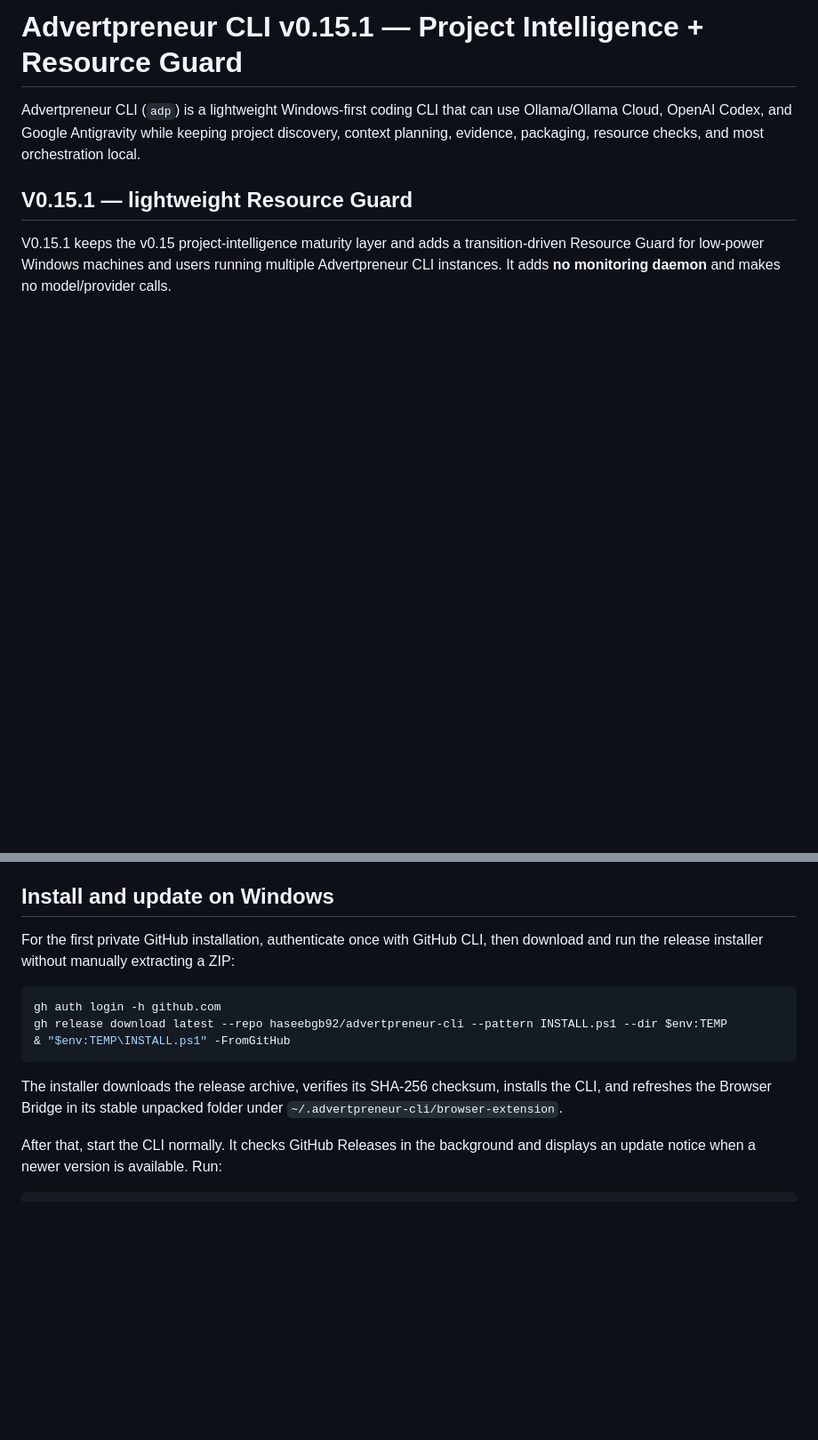
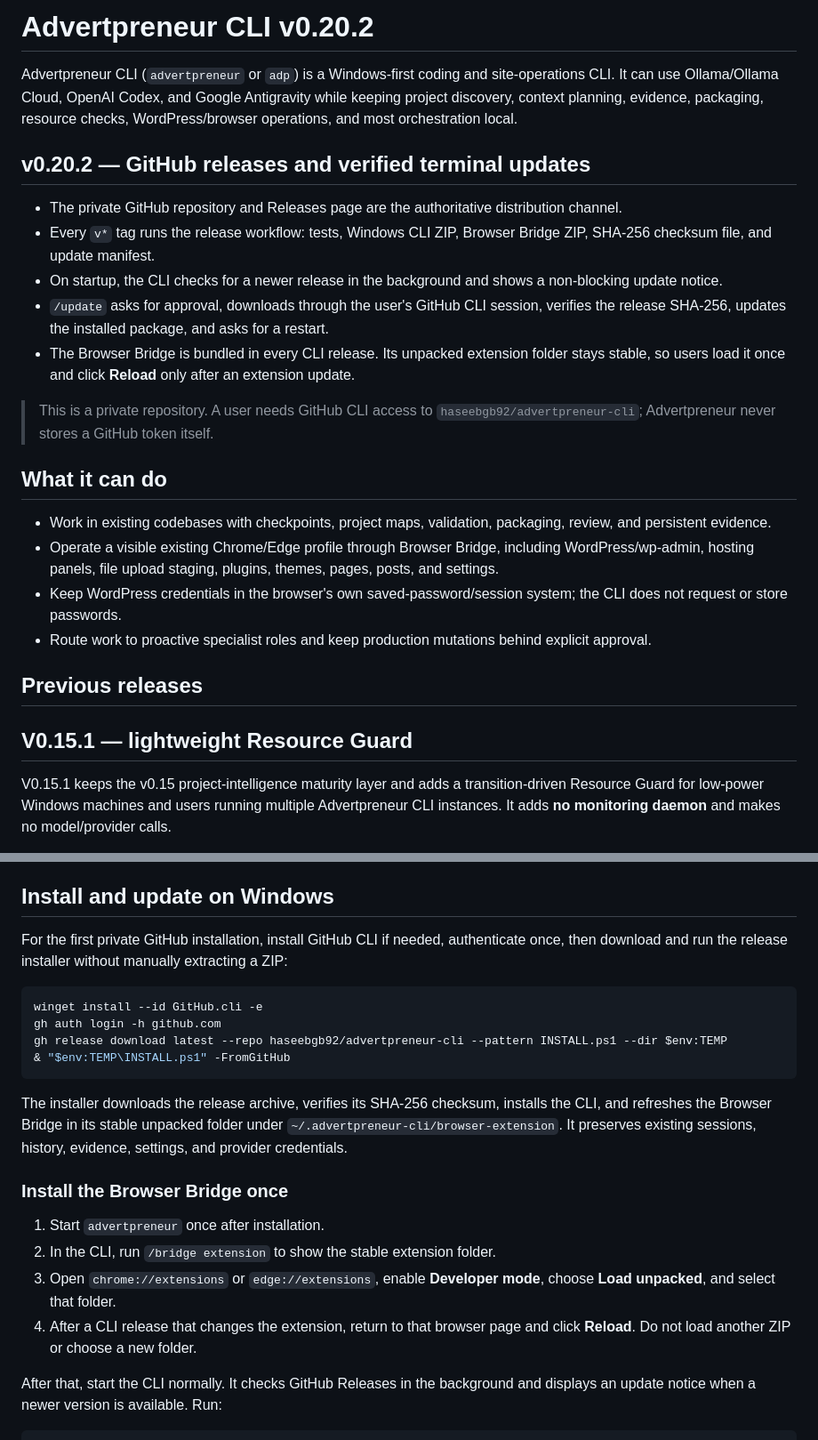
Before and after one commit to haseebgb92/advertpreneur-cli, a Markdown page: README.md, 2 parts joined by grey strips. Shown at 89% size. Drawn GitHub-style; blank space fills up the shorter version.

Commit message:
docs: refresh GitHub installation guide

````diff
--- a/README.md
+++ b/README.md
@@ -1,6 +1,25 @@
-# Advertpreneur CLI v0.15.1 — Project Intelligence + Resource Guard
+# Advertpreneur CLI v0.20.2
 
-Advertpreneur CLI (`adp`) is a lightweight Windows-first coding CLI that can use Ollama/Ollama Cloud, OpenAI Codex, and Google Antigravity while keeping project discovery, context planning, evidence, packaging, resource checks, and most orchestration local.
+Advertpreneur CLI (`advertpreneur` or `adp`) is a Windows-first coding and site-operations CLI. It can use Ollama/Ollama Cloud, OpenAI Codex, and Google Antigravity while keeping project discovery, context planning, evidence, packaging, resource checks, WordPress/browser operations, and most orchestration local.
+
+## v0.20.2 — GitHub releases and verified terminal updates
+
+- The private GitHub repository and Releases page are the authoritative distribution channel.
+- Every `v*` tag runs the release workflow: tests, Windows CLI ZIP, Browser Bridge ZIP, SHA-256 checksum file, and update manifest.
+- On startup, the CLI checks for a newer release in the background and shows a non-blocking update notice.
+- `/update` asks for approval, downloads through the user's GitHub CLI session, verifies the release SHA-256, updates the installed package, and asks for a restart.
+- The Browser Bridge is bundled in every CLI release. Its unpacked extension folder stays stable, so users load it once and click **Reload** only after an extension update.
+
+> This is a private repository. A user needs GitHub CLI access to `haseebgb92/advertpreneur-cli`; Advertpreneur never stores a GitHub token itself.
+
+## What it can do
+
+- Work in existing codebases with checkpoints, project maps, validation, packaging, review, and persistent evidence.
+- Operate a visible existing Chrome/Edge profile through Browser Bridge, including WordPress/wp-admin, hosting panels, file upload staging, plugins, themes, pages, posts, and settings.
+- Keep WordPress credentials in the browser's own saved-password/session system; the CLI does not request or store passwords.
+- Route work to proactive specialist roles and keep production mutations behind explicit approval.
+
+## Previous releases
 
 ## V0.15.1 — lightweight Resource Guard
 
@@ -252,15 +271,23 @@ Due work stored in `.advertpreneur/workforce.json` wakes on the next interactive
 
 ## Install and update on Windows
 
-For the first private GitHub installation, authenticate once with GitHub CLI, then download and run the release installer without manually extracting a ZIP:
+For the first private GitHub installation, install GitHub CLI if needed, authenticate once, then download and run the release installer without manually extracting a ZIP:
 
 ```powershell
+winget install --id GitHub.cli -e
 gh auth login -h github.com
 gh release download latest --repo haseebgb92/advertpreneur-cli --pattern INSTALL.ps1 --dir $env:TEMP
 & "$env:TEMP\INSTALL.ps1" -FromGitHub
 ```
 
-The installer downloads the release archive, verifies its SHA-256 checksum, installs the CLI, and refreshes the Browser Bridge in its stable unpacked folder under `~/.advertpreneur-cli/browser-extension`.
+The installer downloads the release archive, verifies its SHA-256 checksum, installs the CLI, and refreshes the Browser Bridge in its stable unpacked folder under `~/.advertpreneur-cli/browser-extension`. It preserves existing sessions, history, evidence, settings, and provider credentials.
+
+### Install the Browser Bridge once
+
+1. Start `advertpreneur` once after installation.
+2. In the CLI, run `/bridge extension` to show the stable extension folder.
+3. Open `chrome://extensions` or `edge://extensions`, enable **Developer mode**, choose **Load unpacked**, and select that folder.
+4. After a CLI release that changes the extension, return to that browser page and click **Reload**. Do not load another ZIP or choose a new folder.
 
 After that, start the CLI normally. It checks GitHub Releases in the background and displays an update notice when a newer version is available. Run:
 
````
Also changed, not shown: other parts of README.md (+2 -1 lines).
